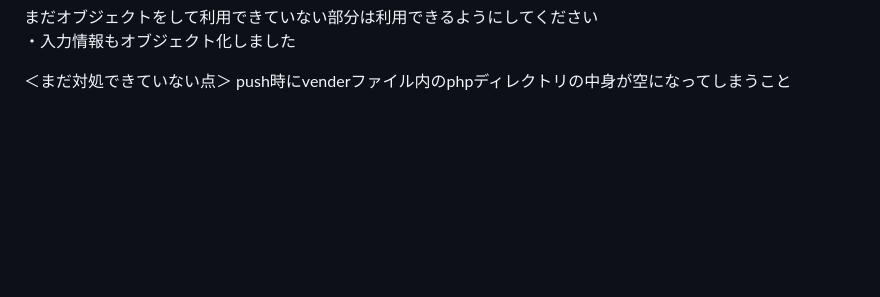
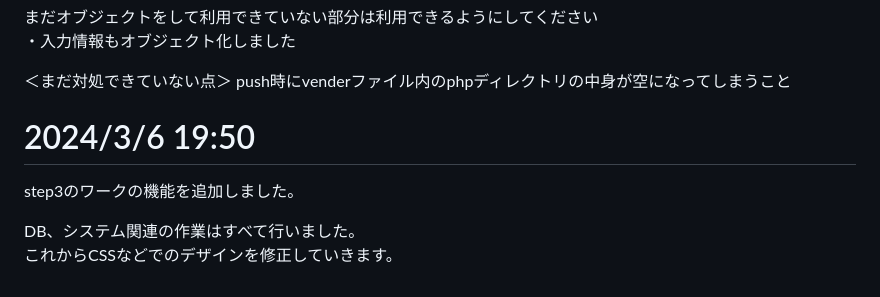
Before and after one commit to haruki-matsu/php, a Markdown page: README.md, the part around the change printed below. GitHub-like rendering; blank space fills up the shorter version.

Commit message:
READEMEの追加

```diff
--- a/README.md
+++ b/README.md
@@ -145,3 +146,10 @@ config.phpも何のconfigなのかわかるようにして
 
 ＜まだ対処できていない点＞
 push時にvenderファイル内のphpディレクトリの中身が空になってしまうこと
+
+# 2024/3/6 19:50
+
+step3のワークの機能を追加しました。
+
+DB、システム関連の作業はすべて行いました。
+これからCSSなどでのデザインを修正していきます。
```
Also changed, not shown: other parts of README.md (+1 -0 lines).
